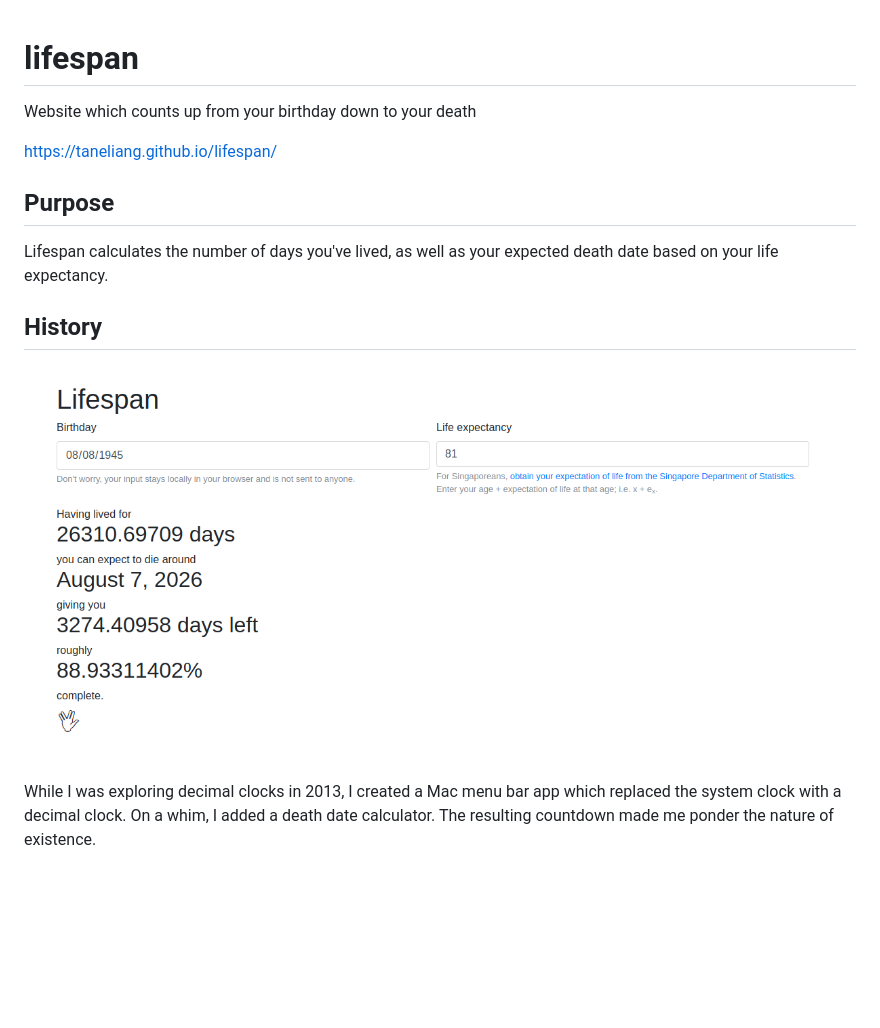
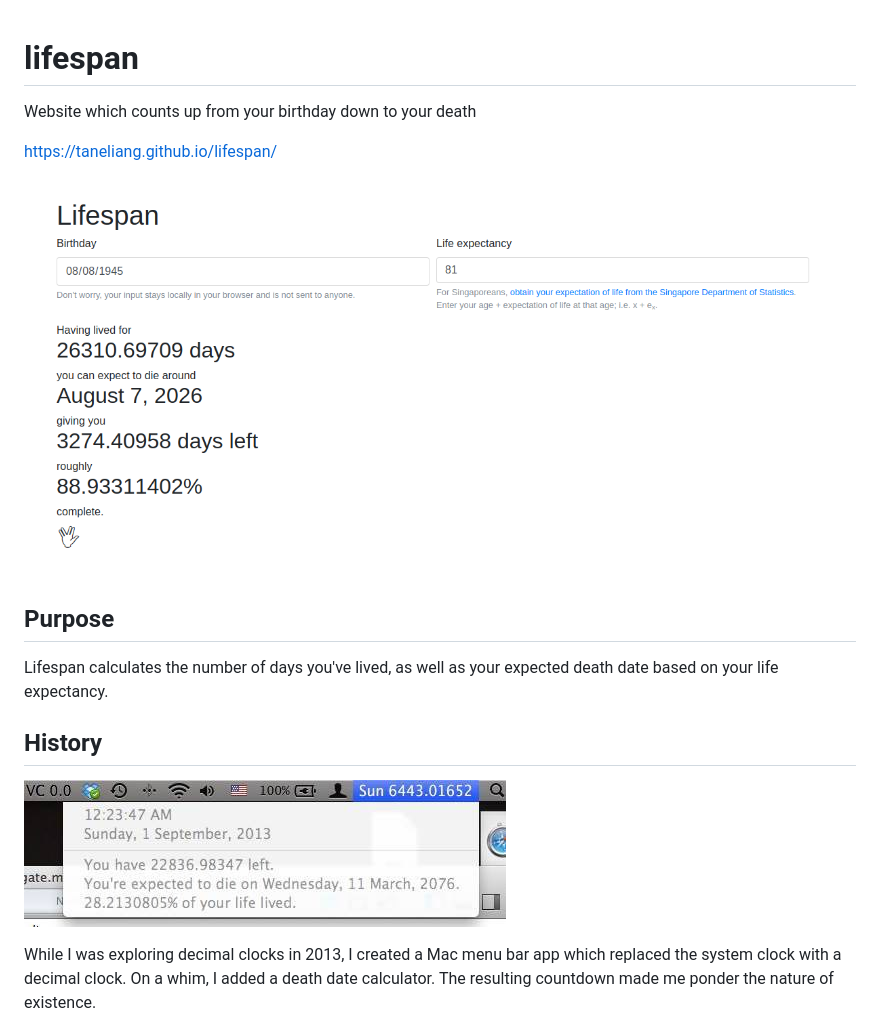
Before and after one commit to taneliang/lifespan, a Markdown page: README.md, the part around the change. Rendered like a GitHub page; pictures changed too: HistoricalScreenshot.jpg (added); blank space fills up the shorter version.

Commit message:
Add historical screenshot

```diff
--- a/README.md
+++ b/README.md
@@ -1,7 +1,10 @@
 # lifespan
+
 Website which counts up from your birthday down to your death
 
 <https://taneliang.github.io/lifespan/>
+
+![Screenshot](Screenshot.png)
 
 ## Purpose
 
@@ -9,7 +12,7 @@ Lifespan calculates the number of days you've lived, as well as your expected de
 
 ## History
 
-![Screenshot](Screenshot.png)
+![Historical Screenshot](HistoricalScreenshot.jpg)
 
 While I was exploring decimal clocks in 2013, I created a Mac menu bar app which replaced the system clock with a decimal clock. On a whim, I added a death date calculator. The resulting countdown made me ponder the nature of existence.
 
```
